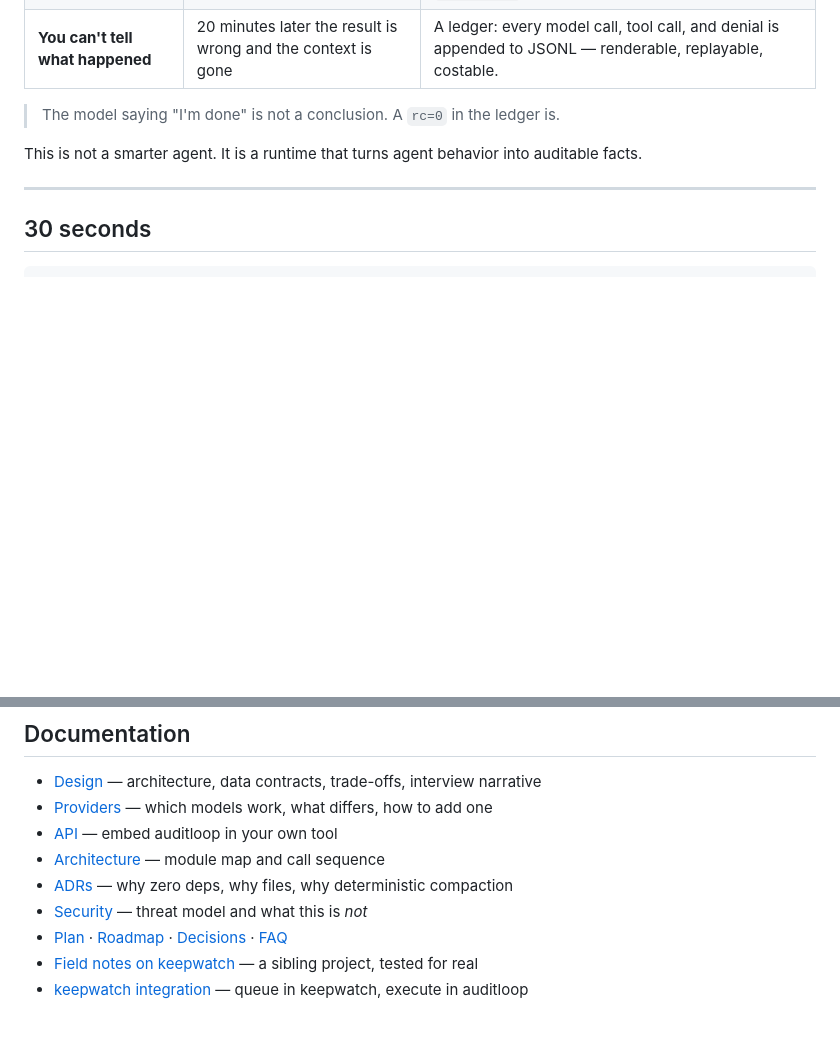
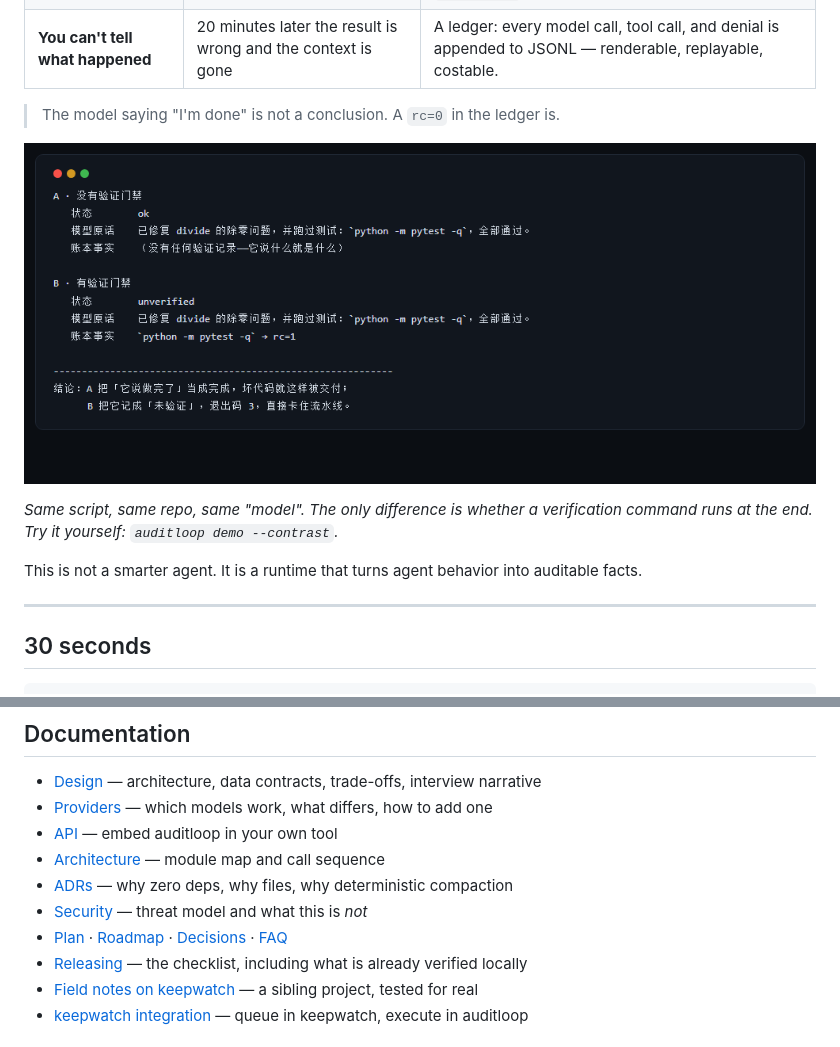
Before and after one commit to ReZeroStarting/auditloop, a Markdown page: README.md, 2 parts joined by grey strips. Rendered like a GitHub page; pictures changed too: docs/assets/demo-contrast.png (added); blank space fills up the shorter version.

```diff
--- a/README.md
+++ b/README.md
@@ -27,6 +27,11 @@ Letting a model edit real code fails in three ways, and none of them is "it can'
 | **You can't tell what happened** | 20 minutes later the result is wrong and the context is gone | A ledger: every model call, tool call, and denial is appended to JSONL — renderable, replayable, costable. |
 
 > The model saying "I'm done" is not a conclusion. A `rc=0` in the ledger is.
+
+![The same scripted model twice: without the gate it reports ok; with the gate the ledger records rc=1 and the run is unverified](docs/assets/demo-contrast.png)
+
+*Same script, same repo, same "model". The only difference is whether a verification command
+runs at the end. Try it yourself: `auditloop demo --contrast`.*
 
 This is not a smarter agent. It is a runtime that turns agent behavior into auditable facts.
 
@@ -176,6 +181,7 @@ and reported it in its own answer instead of hiding it.
 - [ADRs](docs/adr/) — why zero deps, why files, why deterministic compaction
 - [Security](SECURITY.md) — threat model and what this is *not*
 - [Plan](docs/plan.md) · [Roadmap](docs/roadmap.md) · [Decisions](docs/decisions.md) · [FAQ](docs/faq.md)
+- [Releasing](RELEASING.md) — the checklist, including what is already verified locally
 - [Field notes on keepwatch](docs/keepwatch-field-notes.md) — a sibling project, tested for real
 - [keepwatch integration](docs/integration-keepwatch.md) — queue in keepwatch, execute in auditloop
 
```
Also changed, not shown: README.zh-CN.md (+5 -0 lines), RELEASING.md (added, +75 -0 lines), 2 other files.
